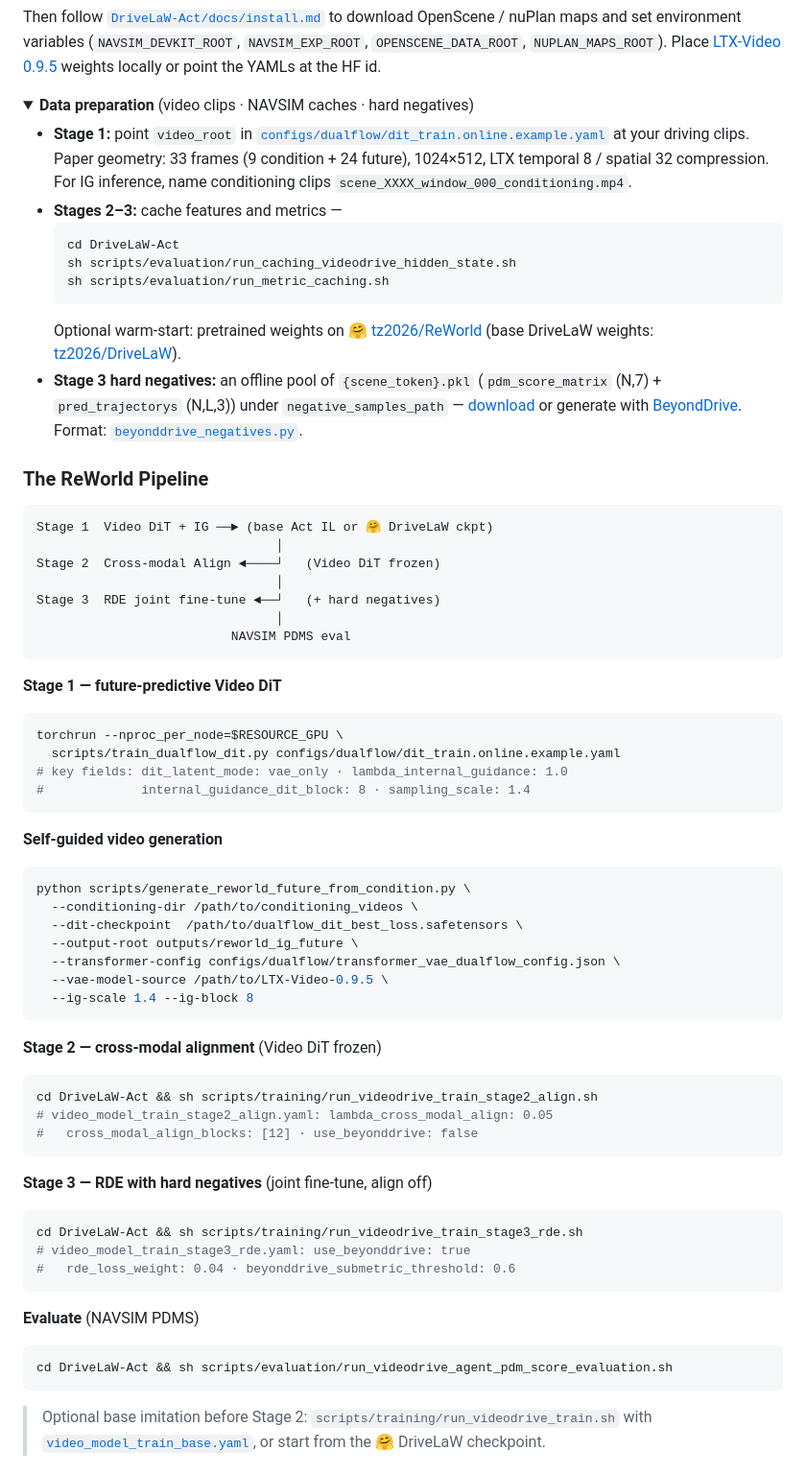
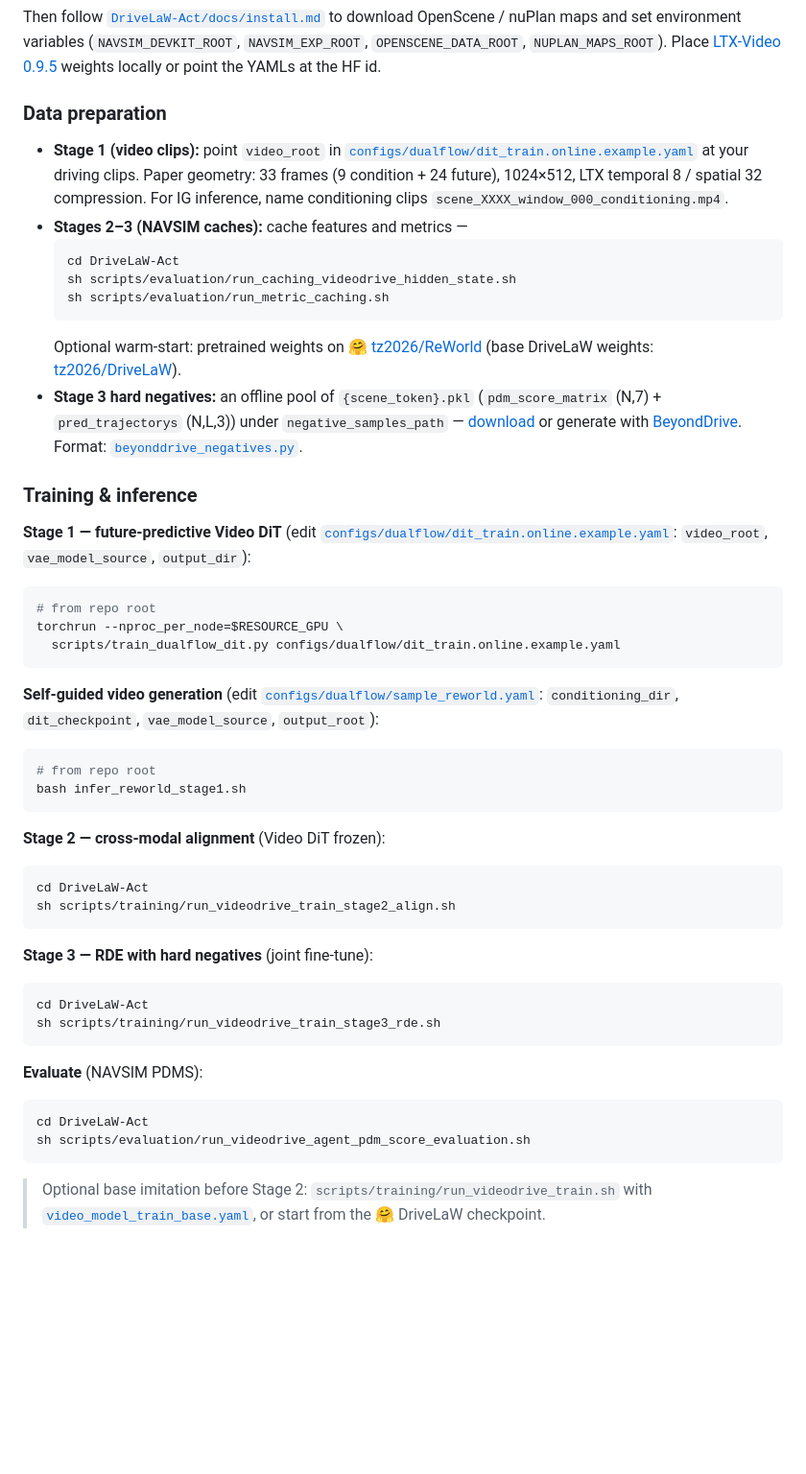
Before and after one commit to xiaomi-research/reworld, a Markdown page: README.md, the part around one of its changes. Shown at 96% size. GitHub-like rendering; folded sections open; blank space fills up the shorter version.

````diff
--- a/README.md
+++ b/README.md
@@ -141,10 +133,10 @@ cd DriveLaW-Act && pip install -e .
 
 Then follow [`DriveLaW-Act/docs/install.md`](DriveLaW-Act/docs/install.md) to download OpenScene / nuPlan maps and set environment variables (`NAVSIM_DEVKIT_ROOT`, `NAVSIM_EXP_ROOT`, `OPENSCENE_DATA_ROOT`, `NUPLAN_MAPS_ROOT`). Place [LTX-Video 0.9.5](https://huggingface.co/Lightricks/LTX-Video) weights locally or point the YAMLs at the HF id.
 
-<details><summary><b>Data preparation</b> (video clips · NAVSIM caches · hard negatives)</summary>
+### Data preparation
 
-- **Stage 1:** point `video_root` in [`configs/dualflow/dit_train.online.example.yaml`](configs/dualflow/dit_train.online.example.yaml) at your driving clips. Paper geometry: 33 frames (9 condition + 24 future), 1024×512, LTX temporal 8 / spatial 32 compression. For IG inference, name conditioning clips `scene_XXXX_window_000_conditioning.mp4`.
-- **Stages 2–3:** cache features and metrics —
+- **Stage 1 (video clips):** point `video_root` in [`configs/dualflow/dit_train.online.example.yaml`](configs/dualflow/dit_train.online.example.yaml) at your driving clips. Paper geometry: 33 frames (9 condition + 24 future), 1024×512, LTX temporal 8 / spatial 32 compression. For IG inference, name conditioning clips `scene_XXXX_window_000_conditioning.mp4`.
+- **Stages 2–3 (NAVSIM caches):** cache features and metrics —
   ```bash
   cd DriveLaW-Act
   sh scripts/evaluation/run_caching_videodrive_hidden_state.sh
@@ -153,61 +145,42 @@ Then follow [`DriveLaW-Act/docs/install.md`](DriveLaW-Act/docs/install.md) to do
   Optional warm-start: pretrained weights on 🤗 [tz2026/ReWorld](https://huggingface.co/tz2026/ReWorld) (base DriveLaW weights: [tz2026/DriveLaW](https://huggingface.co/tz2026/DriveLaW)).
 - **Stage 3 hard negatives:** an offline pool of `{scene_token}.pkl` (`pdm_score_matrix` (N,7) + `pred_trajectorys` (N,L,3)) under `negative_samples_path` — [download](https://drive.google.com/file/d/1M3U5VvhL58QmG91PMr6EH5M6EfPwmRF_/view?usp=drive_link) or generate with [BeyondDrive](https://github.com/wjl2244/BeyondDrive). Format: [`beyonddrive_negatives.py`](DriveLaW-Act/navsim/agents/videodrive/beyonddrive_negatives.py).
 
-</details>
+### Training & inference
 
-### The ReWorld Pipeline
+**Stage 1 — future-predictive Video DiT** (edit [`configs/dualflow/dit_train.online.example.yaml`](configs/dualflow/dit_train.online.example.yaml): `video_root`, `vae_model_source`, `output_dir`):
 
-```text
-Stage 1  Video DiT + IG ──► (base Act IL or 🤗 DriveLaW ckpt)
-                                │
-Stage 2  Cross-modal Align ◄────┘   (Video DiT frozen)
-                                │
-Stage 3  RDE joint fine-tune ◄──┘   (+ hard negatives)
-                                │
-                          NAVSIM PDMS eval
+```bash
+# from repo root
+torchrun --nproc_per_node=$RESOURCE_GPU \
+  scripts/train_dualflow_dit.py configs/dualflow/dit_train.online.example.yaml
 ```
 
-**Stage 1 — future-predictive Video DiT**
+**Self-guided video generation** (edit [`configs/dualflow/sample_reworld.yaml`](configs/dualflow/sample_reworld.yaml): `conditioning_dir`, `dit_checkpoint`, `vae_model_source`, `output_root`):
 
 ```bash
-torchrun --nproc_per_node=$RESOURCE_GPU \
-  scripts/train_dualflow_dit.py configs/dualflow/dit_train.online.example.yaml
-# key fields: dit_latent_mode: vae_only · lambda_internal_guidance: 1.0
-#             internal_guidance_dit_block: 8 · sampling_scale: 1.4
+# from repo root
+bash infer_reworld_stage1.sh
 ```
 
-**Self-guided video generation**
+**Stage 2 — cross-modal alignment** (Video DiT frozen):
 
 ```bash
-python scripts/generate_reworld_future_from_condition.py \
-  --conditioning-dir /path/to/conditioning_videos \
-  --dit-checkpoint  /path/to/dualflow_dit_best_loss.safetensors \
-  --output-root outputs/reworld_ig_future \
-  --transformer-config configs/dualflow/transformer_vae_dualflow_config.json \
-  --vae-model-source /path/to/LTX-Video-0.9.5 \
-  --ig-scale 1.4 --ig-block 8
+cd DriveLaW-Act
+sh scripts/training/run_videodrive_train_stage2_align.sh
 ```
 
-**Stage 2 — cross-modal alignment** (Video DiT frozen)
+**Stage 3 — RDE with hard negatives** (joint fine-tune):
 
 ```bash
-cd DriveLaW-Act && sh scripts/training/run_videodrive_train_stage2_align.sh
-# video_model_train_stage2_align.yaml: lambda_cross_modal_align: 0.05
-#   cross_modal_align_blocks: [12] · use_beyonddrive: false
+cd DriveLaW-Act
+sh scripts/training/run_videodrive_train_stage3_rde.sh
 ```
 
-**Stage 3 — RDE with hard negatives** (joint fine-tune, align off)
+**Evaluate** (NAVSIM PDMS):
 
 ```bash
-cd DriveLaW-Act && sh scripts/training/run_videodrive_train_stage3_rde.sh
-# video_model_train_stage3_rde.yaml: use_beyonddrive: true
-#   rde_loss_weight: 0.04 · beyonddrive_submetric_threshold: 0.6
-```
-
-**Evaluate** (NAVSIM PDMS)
-
-```bash
-cd DriveLaW-Act && sh scripts/evaluation/run_videodrive_agent_pdm_score_evaluation.sh
+cd DriveLaW-Act
+sh scripts/evaluation/run_videodrive_agent_pdm_score_evaluation.sh
 ```
 
 > Optional base imitation before Stage 2: `scripts/training/run_videodrive_train.sh` with [`video_model_train_base.yaml`](DriveLaW-Act/navsim/agents/videodrive/configs/ltx_model/video_model_train_base.yaml), or start from the 🤗 DriveLaW checkpoint.
````
Also changed, not shown: other parts of README.md (+9 -31 lines).
